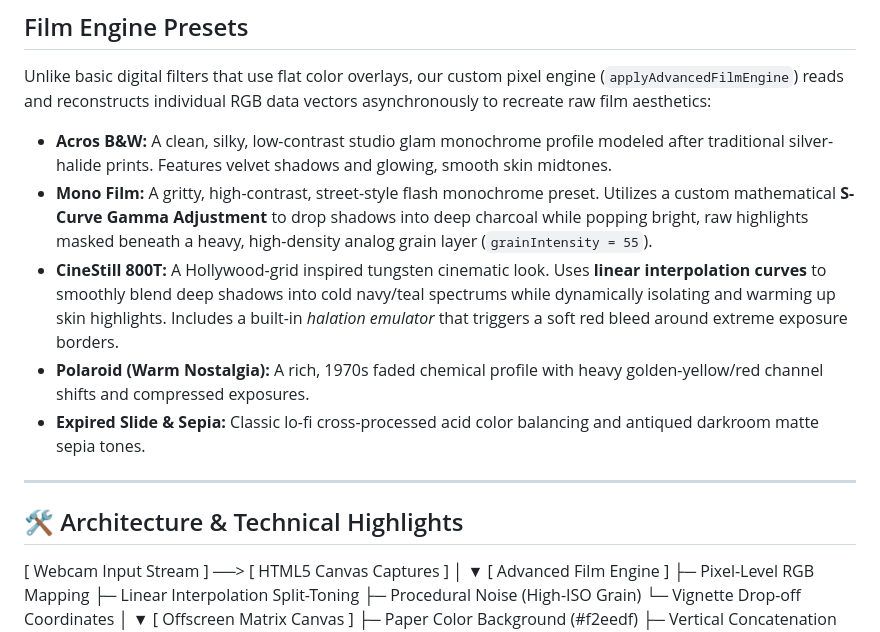
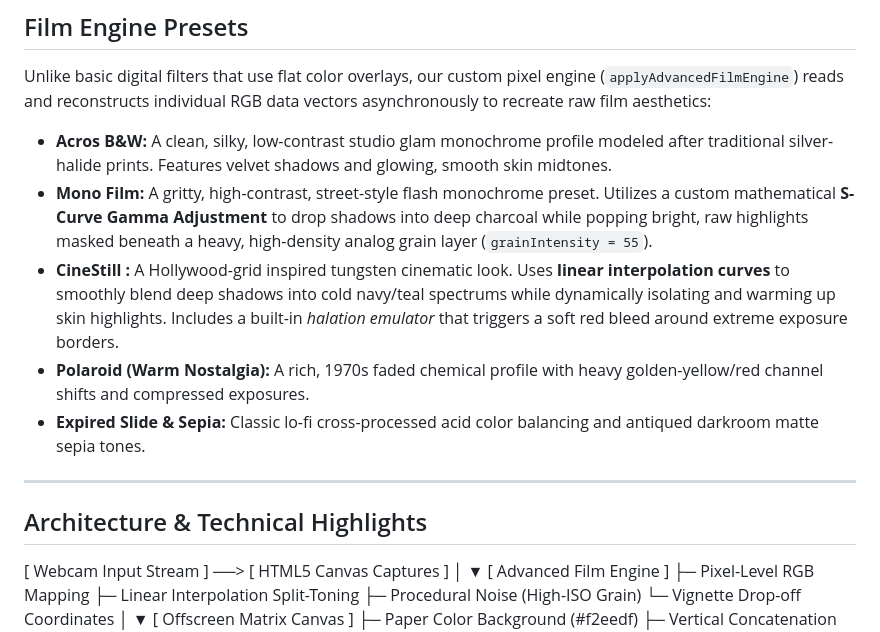
Before and after one commit to ankitadasdk/Vintage-Photobooth, a Markdown page: README.md, the part around one of its changes. GitHub-like rendering.

```diff
--- a/README.md
+++ b/README.md
@@ -12,13 +12,13 @@ Unlike basic digital filters that use flat color overlays, our custom pixel engi
 
 * **Acros B&W:** A clean, silky, low-contrast studio glam monochrome profile modeled after traditional silver-halide prints. Features velvet shadows and glowing, smooth skin midtones.
 * **Mono Film:** A gritty, high-contrast, street-style flash monochrome preset. Utilizes a custom mathematical **S-Curve Gamma Adjustment** to drop shadows into deep charcoal while popping bright, raw highlights masked beneath a heavy, high-density analog grain layer (`grainIntensity = 55`).
-* **CineStill 800T:** A Hollywood-grid inspired tungsten cinematic look. Uses **linear interpolation curves** to smoothly blend deep shadows into cold navy/teal spectrums while dynamically isolating and warming up skin highlights. Includes a built-in *halation emulator* that triggers a soft red bleed around extreme exposure borders.
+* **CineStill :** A Hollywood-grid inspired tungsten cinematic look. Uses **linear interpolation curves** to smoothly blend deep shadows into cold navy/teal spectrums while dynamically isolating and warming up skin highlights. Includes a built-in *halation emulator* that triggers a soft red bleed around extreme exposure borders.
 * **Polaroid (Warm Nostalgia):** A rich, 1970s faded chemical profile with heavy golden-yellow/red channel shifts and compressed exposures.
 * **Expired Slide & Sepia:** Classic lo-fi cross-processed acid color balancing and antiqued darkroom matte sepia tones.
 
 ---
 
-## 🛠️ Architecture & Technical Highlights
+##  Architecture & Technical Highlights
 [ Webcam Input Stream ] ──> [ HTML5 Canvas Captures ]
 │
 ▼
```
Also changed, not shown: other parts of README.md (+1 -1 lines).
